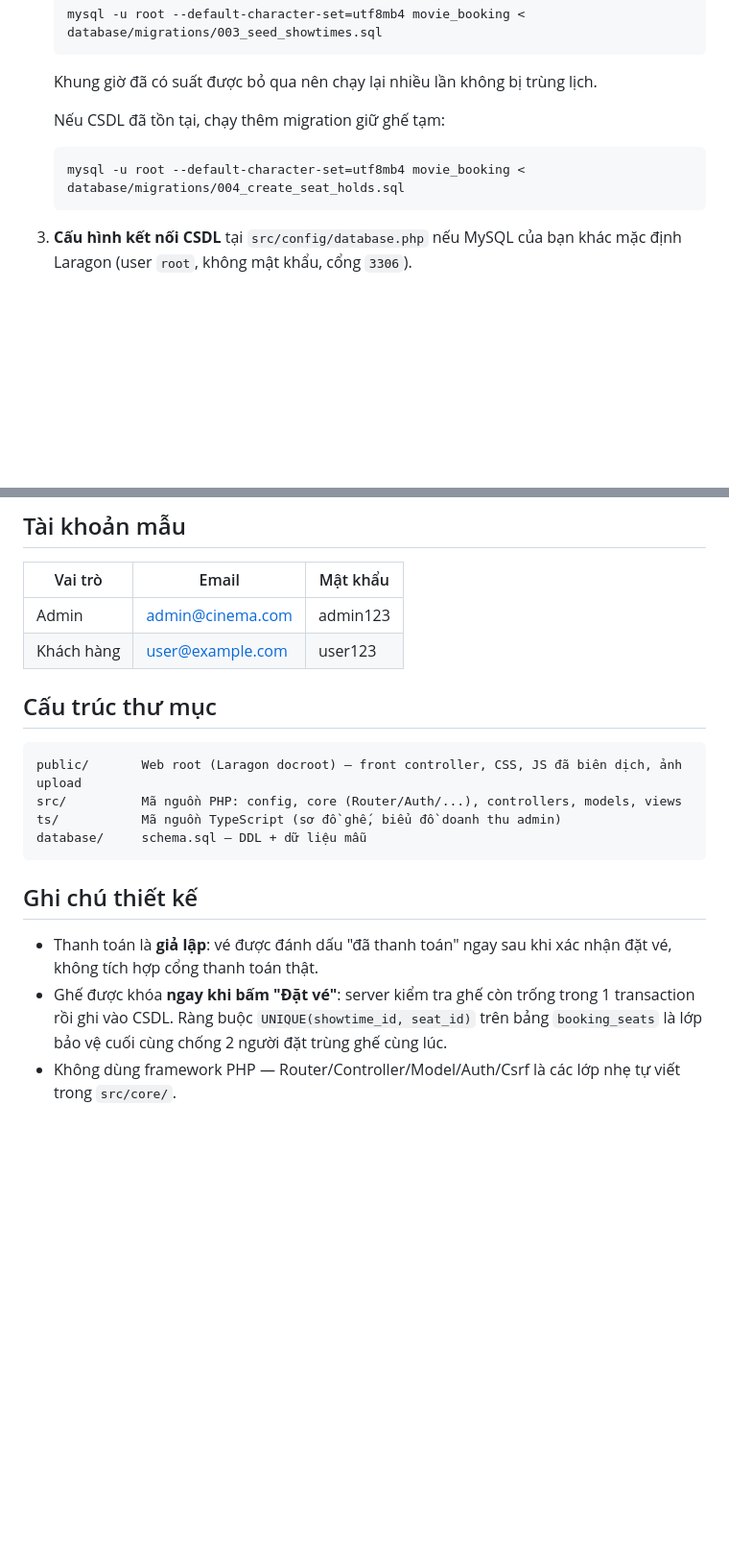
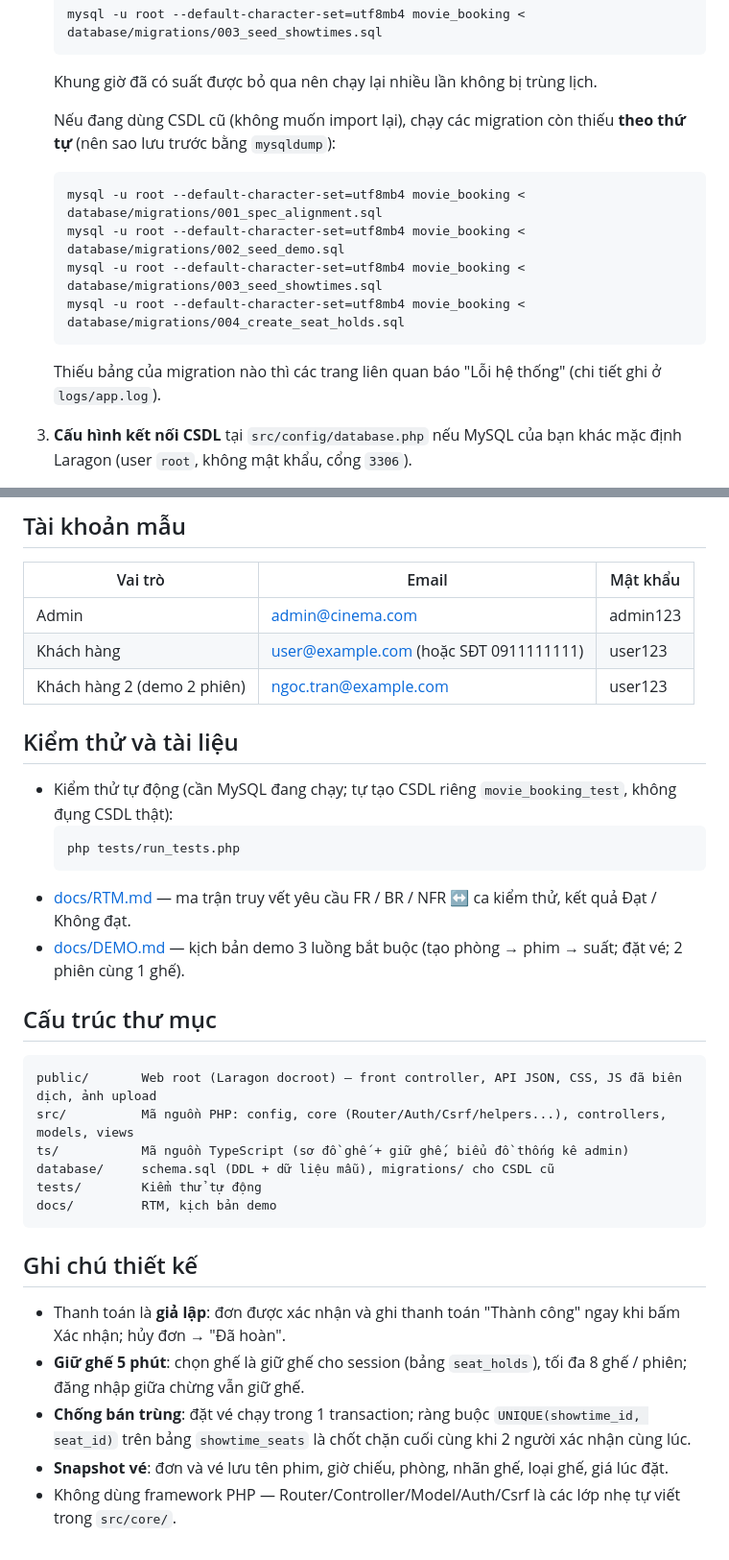
Before and after one commit to Darling-Trieu/wed_xemphim, a Markdown page: README.md, 2 parts joined by grey strips. Shown at 96% size. Rendered like a GitHub page; blank space fills up the shorter version.

````diff
--- a/README.md
+++ b/README.md
@@ -25,10 +25,15 @@
    ```
    Khung giờ đã có suất được bỏ qua nên chạy lại nhiều lần không bị trùng lịch.
 
-   Nếu CSDL đã tồn tại, chạy thêm migration giữ ghế tạm:
+   Nếu đang dùng CSDL cũ (không muốn import lại), chạy các migration còn thiếu **theo thứ tự**
+   (nên sao lưu trước bằng `mysqldump`):
    ```
+   mysql -u root --default-character-set=utf8mb4 movie_booking < database/migrations/001_spec_alignment.sql
+   mysql -u root --default-character-set=utf8mb4 movie_booking < database/migrations/002_seed_demo.sql
+   mysql -u root --default-character-set=utf8mb4 movie_booking < database/migrations/003_seed_showtimes.sql
    mysql -u root --default-character-set=utf8mb4 movie_booking < database/migrations/004_create_seat_holds.sql
    ```
+   Thiếu bảng của migration nào thì các trang liên quan báo "Lỗi hệ thống" (chi tiết ghi ở `logs/app.log`).
 
 3. **Cấu hình kết nối CSDL** tại `src/config/database.php` nếu MySQL của bạn khác mặc định Laragon (user `root`, không mật khẩu, cổng `3306`).
 
@@ -53,19 +58,33 @@
 | Vai trò | Email | Mật khẩu |
 |---|---|---|
 | Admin | admin@cinema.com | admin123 |
-| Khách hàng | user@example.com | user123 |
+| Khách hàng | user@example.com (hoặc SĐT 0911111111) | user123 |
+| Khách hàng 2 (demo 2 phiên) | ngoc.tran@example.com | user123 |
+
+## Kiểm thử và tài liệu
+
+- Kiểm thử tự động (cần MySQL đang chạy; tự tạo CSDL riêng `movie_booking_test`, không đụng CSDL thật):
+  ```
+  php tests/run_tests.php
+  ```
+- [docs/RTM.md](docs/RTM.md) — ma trận truy vết yêu cầu FR / BR / NFR ↔ ca kiểm thử, kết quả Đạt / Không đạt.
+- [docs/DEMO.md](docs/DEMO.md) — kịch bản demo 3 luồng bắt buộc (tạo phòng → phim → suất; đặt vé; 2 phiên cùng 1 ghế).
 
 ## Cấu trúc thư mục
 
 ```
-public/       Web root (Laragon docroot) — front controller, CSS, JS đã biên dịch, ảnh upload
-src/          Mã nguồn PHP: config, core (Router/Auth/...), controllers, models, views
-ts/           Mã nguồn TypeScript (sơ đồ ghế, biểu đồ doanh thu admin)
-database/     schema.sql — DDL + dữ liệu mẫu
+public/       Web root (Laragon docroot) — front controller, API JSON, CSS, JS đã biên dịch, ảnh upload
+src/          Mã nguồn PHP: config, core (Router/Auth/Csrf/helpers...), controllers, models, views
+ts/           Mã nguồn TypeScript (sơ đồ ghế + giữ ghế, biểu đồ thống kê admin)
+database/     schema.sql (DDL + dữ liệu mẫu), migrations/ cho CSDL cũ
+tests/        Kiểm thử tự động
+docs/         RTM, kịch bản demo
 ```
 
 ## Ghi chú thiết kế
 
-- Thanh toán là **giả lập**: vé được đánh dấu "đã thanh toán" ngay sau khi xác nhận đặt vé, không tích hợp cổng thanh toán thật.
-- Ghế được khóa **ngay khi bấm "Đặt vé"**: server kiểm tra ghế còn trống trong 1 transaction rồi ghi vào CSDL. Ràng buộc `UNIQUE(showtime_id, seat_id)` trên bảng `booking_seats` là lớp bảo vệ cuối cùng chống 2 người đặt trùng ghế cùng lúc.
+- Thanh toán là **giả lập**: đơn được xác nhận và ghi thanh toán "Thành công" ngay khi bấm Xác nhận; hủy đơn → "Đã hoàn".
+- **Giữ ghế 5 phút**: chọn ghế là giữ ghế cho session (bảng `seat_holds`), tối đa 8 ghế / phiên; đăng nhập giữa chừng vẫn giữ ghế.
+- **Chống bán trùng**: đặt vé chạy trong 1 transaction; ràng buộc `UNIQUE(showtime_id, seat_id)` trên bảng `showtime_seats` là chốt chặn cuối cùng khi 2 người xác nhận cùng lúc.
+- **Snapshot vé**: đơn và vé lưu tên phim, giờ chiếu, phòng, nhãn ghế, loại ghế, giá lúc đặt.
 - Không dùng framework PHP — Router/Controller/Model/Auth/Csrf là các lớp nhẹ tự viết trong `src/core/`.
````
Also changed, not shown: docs/DEMO.md (added, +61 -0 lines), docs/RTM.md (added, +78 -0 lines).
